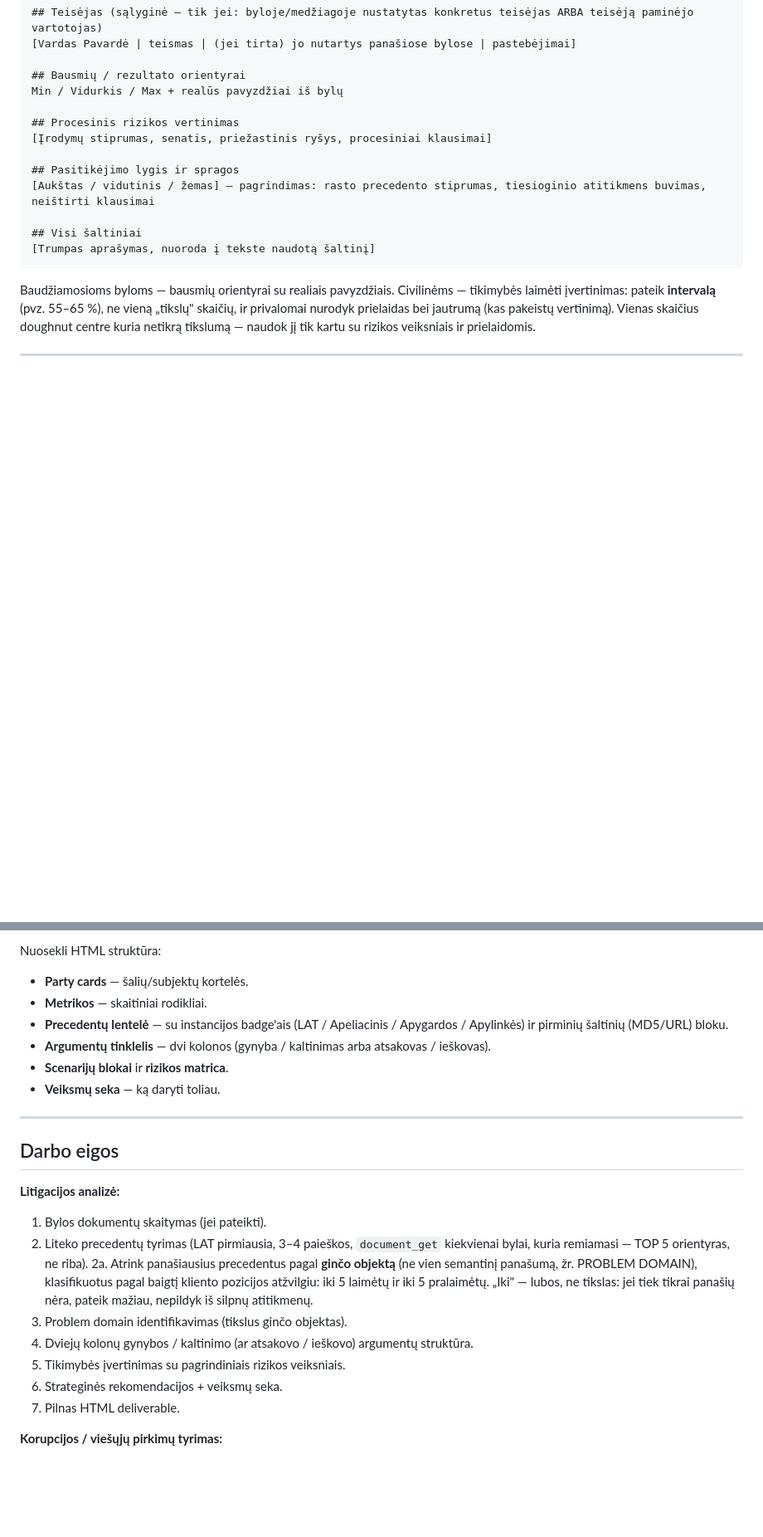
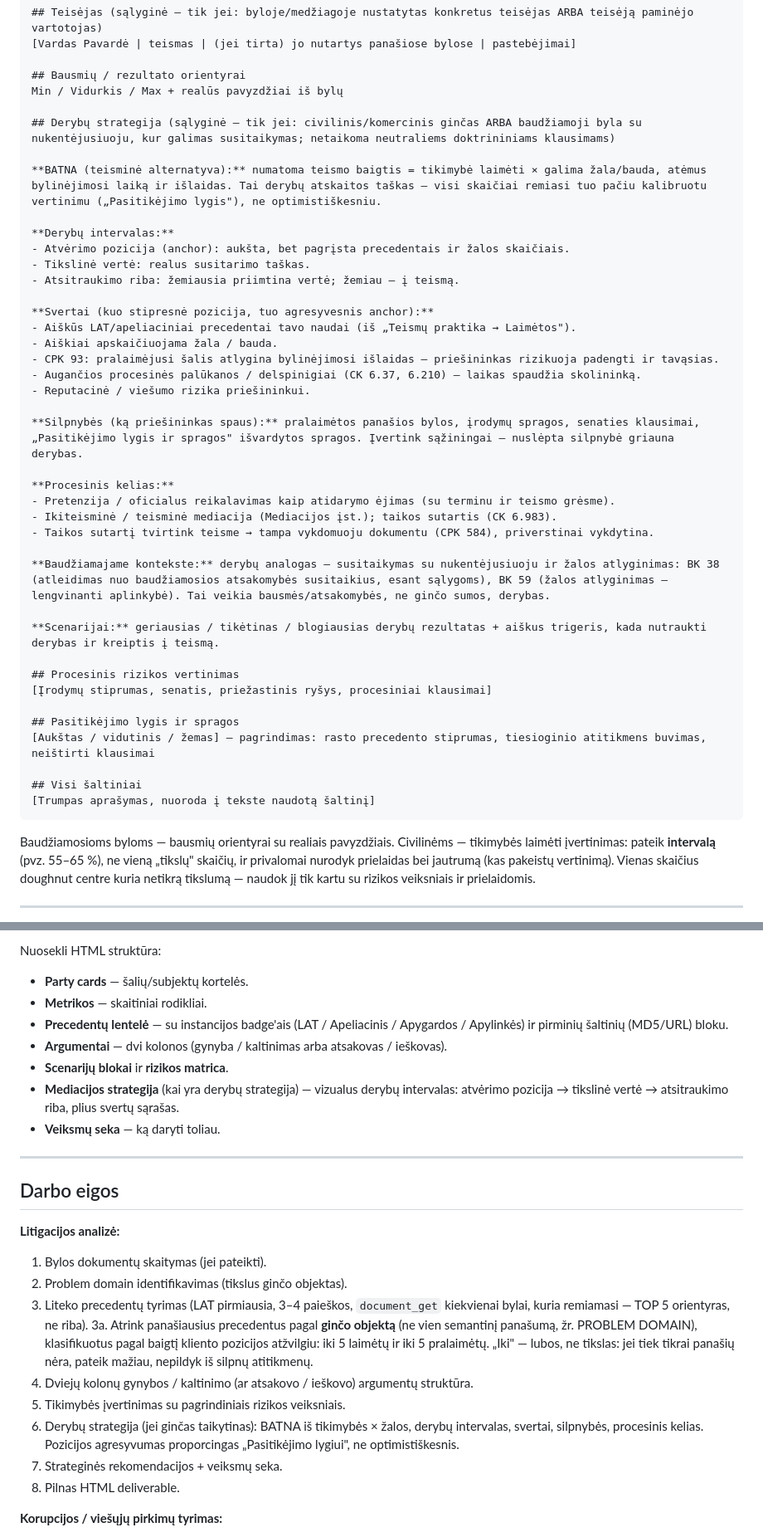
Before and after one commit to ansver-mcp/teisora, a Markdown page: teisora_instructions.md, 2 parts joined by grey strips. Shown at 83% size. Drawn GitHub-style; blank space fills up the shorter version.

Commit message:
Update Teisora legal research instructions
Co-Authored-By: Claude Sonnet 4.6 <noreply@anthropic.com>

```diff
--- a/teisora_instructions.md
+++ b/teisora_instructions.md
@@ -104,6 +105,33 @@ Kaltinimui / ieškovui: ...
 
 ## Bausmių / rezultato orientyrai
 Min / Vidurkis / Max + realūs pavyzdžiai iš bylų
+
+## Derybų strategija (sąlyginė — tik jei: civilinis/komercinis ginčas ARBA baudžiamoji byla su nukentėjusiuoju, kur galimas susitaikymas; netaikoma neutraliems doktrininiams klausimams)
+
+**BATNA (teisminė alternatyva):** numatoma teismo baigtis = tikimybė laimėti × galima žala/bauda, atėmus bylinėjimosi laiką ir išlaidas. Tai derybų atskaitos taškas — visi skaičiai remiasi tuo pačiu kalibruotu vertinimu („Pasitikėjimo lygis"), ne optimistiškesniu.
+
+**Derybų intervalas:**
+- Atvėrimo pozicija (anchor): aukšta, bet pagrįsta precedentais ir žalos skaičiais.
+- Tikslinė vertė: realus susitarimo taškas.
+- Atsitraukimo riba: žemiausia priimtina vertė; žemiau — į teismą.
+
+**Svertai (kuo stipresnė pozicija, tuo agresyvesnis anchor):**
+- Aiškūs LAT/apeliaciniai precedentai tavo naudai (iš „Teismų praktika → Laimėtos").
+- Aiškiai apskaičiuojama žala / bauda.
+- CPK 93: pralaimėjusi šalis atlygina bylinėjimosi išlaidas — priešininkas rizikuoja padengti ir tavąsias.
+- Augančios procesinės palūkanos / delspinigiai (CK 6.37, 6.210) — laikas spaudžia skolininką.
+- Reputacinė / viešumo rizika priešininkui.
+
+**Silpnybės (ką priešininkas spaus):** pralaimėtos panašios bylos, įrodymų spragos, senaties klausimai, „Pasitikėjimo lygis ir spragos" išvardytos spragos. Įvertink sąžiningai — nuslėpta silpnybė griauna derybas.
+
+**Procesinis kelias:**
+- Pretenzija / oficialus reikalavimas kaip atidarymo ėjimas (su terminu ir teismo grėsme).
+- Ikiteisminė / teisminė mediacija (Mediacijos įst.); taikos sutartis (CK 6.983).
+- Taikos sutartį tvirtink teisme → tampa vykdomuoju dokumentu (CPK 584), priverstinai vykdytina.
+
+**Baudžiamajame kontekste:** derybų analogas — susitaikymas su nukentėjusiuoju ir žalos atlyginimas: BK 38 (atleidimas nuo baudžiamosios atsakomybės susitaikius, esant sąlygoms), BK 59 (žalos atlyginimas — lengvinanti aplinkybė). Tai veikia bausmės/atsakomybės, ne ginčo sumos, derybas.
+
+**Scenarijai:** geriausias / tikėtinas / blogiausias derybų rezultatas + aiškus trigeris, kada nutraukti derybas ir kreiptis į teismą.
 
 ## Procesinis rizikos vertinimas
 [Įrodymų stiprumas, senatis, priežastinis ryšys, procesiniai klausimai]
@@ -140,8 +168,9 @@ Nuosekli HTML struktūra:
 - **Party cards** — šalių/subjektų kortelės.
 - **Metrikos** — skaitiniai rodikliai.
 - **Precedentų lentelė** — su instancijos badge'ais (LAT / Apeliacinis / Apygardos / Apylinkės) ir pirminių šaltinių (MD5/URL) bloku.
-- **Argumentų tinklelis** — dvi kolonos (gynyba / kaltinimas arba atsakovas / ieškovas).
+- **Argumentai** — dvi kolonos (gynyba / kaltinimas arba atsakovas / ieškovas).
 - **Scenarijų blokai** ir **rizikos matrica**.
+- **Mediacijos strategija** (kai yra derybų strategija) — vizualus derybų intervalas: atvėrimo pozicija → tikslinė vertė → atsitraukimo riba, plius svertų sąrašas.
 - **Veiksmų seka** — ką daryti toliau.
 
 ---
@@ -150,13 +179,14 @@ Nuosekli HTML struktūra:
 
 **Litigacijos analizė:**
 1. Bylos dokumentų skaitymas (jei pateikti).
-2. Liteko precedentų tyrimas (LAT pirmiausia, 3–4 paieškos, `document_get` kiekvienai bylai, kuria remiamasi — TOP 5 orientyras, ne riba).
-2a. Atrink panašiausius precedentus pagal **ginčo objektą** (ne vien semantinį panašumą, žr. PROBLEM DOMAIN), klasifikuotus pagal baigtį kliento pozicijos atžvilgiu: iki 5 laimėtų ir iki 5 pralaimėtų. „Iki" — lubos, ne tikslas: jei tiek tikrai panašių nėra, pateik mažiau, nepildyk iš silpnų atitikmenų.
-3. Problem domain identifikavimas (tikslus ginčo objektas).
+2. Problem domain identifikavimas (tikslus ginčo objektas).
+3. Liteko precedentų tyrimas (LAT pirmiausia, 3–4 paieškos, `document_get` kiekvienai bylai, kuria remiamasi — TOP 5 orientyras, ne riba).
+3a. Atrink panašiausius precedentus pagal **ginčo objektą** (ne vien semantinį panašumą, žr. PROBLEM DOMAIN), klasifikuotus pagal baigtį kliento pozicijos atžvilgiu: iki 5 laimėtų ir iki 5 pralaimėtų. „Iki" — lubos, ne tikslas: jei tiek tikrai panašių nėra, pateik mažiau, nepildyk iš silpnų atitikmenų.
 4. Dviejų kolonų gynybos / kaltinimo (ar atsakovo / ieškovo) argumentų struktūra.
 5. Tikimybės įvertinimas su pagrindiniais rizikos veiksniais.
-6. Strateginės rekomendacijos + veiksmų seka.
-7. Pilnas HTML deliverable.
+6. Derybų strategija (jei ginčas taikytinas): BATNA iš tikimybės × žalos, derybų intervalas, svertai, silpnybės, procesinis kelias. Pozicijos agresyvumas proporcingas „Pasitikėjimo lygiui", ne optimistiškesnis.
+7. Strateginės rekomendacijos + veiksmų seka.
+8. Pilnas HTML deliverable.
 
 **Korupcijos / viešųjų pirkimų tyrimas:**
 1. Sistemingas tool-driven duomenų rinkimas (Liteko + Viešieji Pirkimai lygiagrečiai).
```
Also changed, not shown: other parts of teisora_instructions.md (+1 -0 lines).
